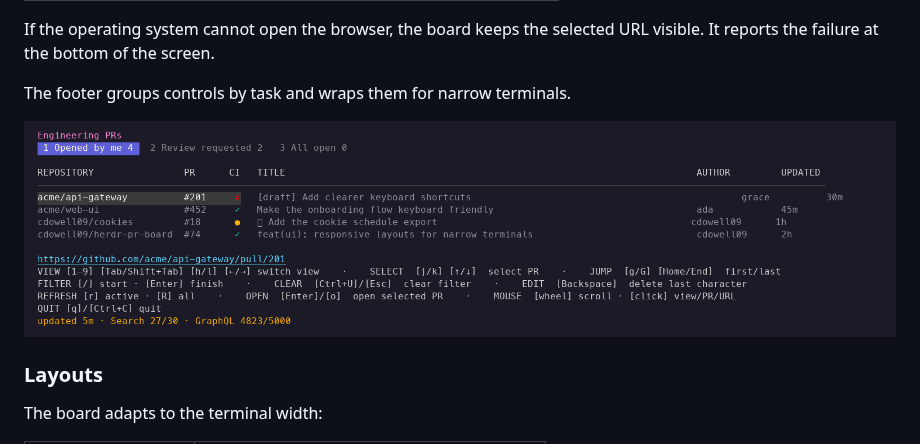
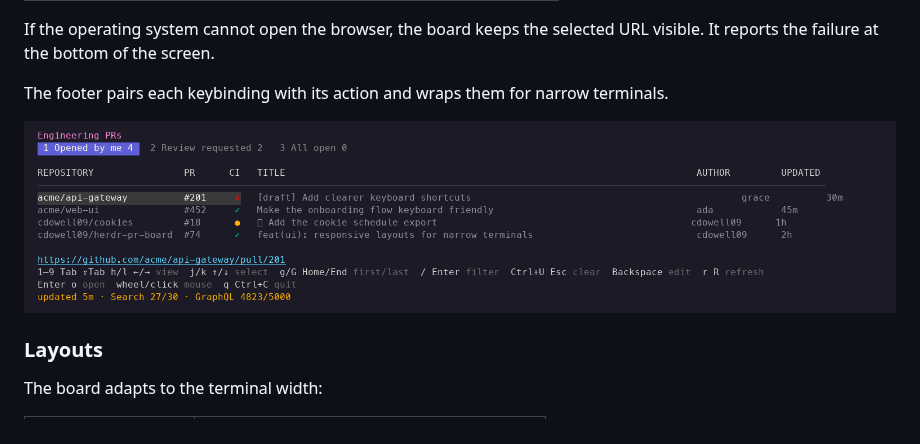
Before and after one commit to cdowell09/herdr-pr-board, a Markdown page: README.md, the part around the change. GitHub-like rendering; pictures changed too: docs/images/keyboard-shortcuts.png.

Commit message:
fix(ui): simplify shortcut footer

```diff
--- a/README.md
+++ b/README.md
@@ -265,7 +265,7 @@ refresh_interval = "0"
 
 If the operating system cannot open the browser, the board keeps the selected URL visible. It reports the failure at the bottom of the screen.
 
-The footer groups controls by task and wraps them for narrow terminals.
+The footer pairs each keybinding with its action and wraps them for narrow terminals.
 
 ![Grouped keyboard shortcuts in the board footer](docs/images/keyboard-shortcuts.png)
 
```
Also changed, not shown: 3 other files.
